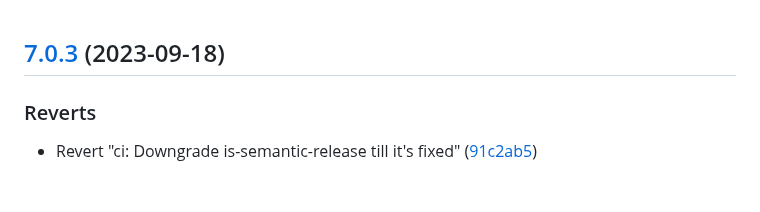
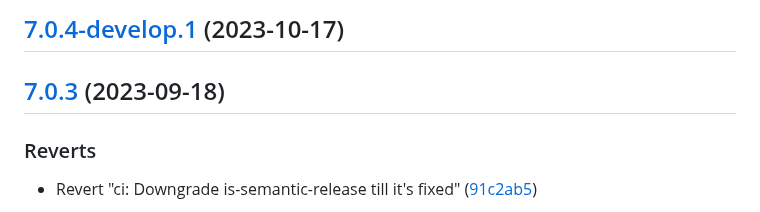
Before and after one commit to sebbo2002/node-pyatv, a Markdown page: CHANGELOG.md, the part around the change. Drawn GitHub-style; blank space fills up the shorter version.

Commit message:
chore(release): :bookmark: 7.0.4-develop.1 [skip ci]
## [7.0.4-develop.1](https://github.com/sebbo2002/node-pyatv/compare/v7.0.3...v7.0.4-develop.1) (2023-10-17)

```diff
--- a/CHANGELOG.md
+++ b/CHANGELOG.md
@@ -1,3 +1,5 @@
+## [7.0.4-develop.1](https://github.com/sebbo2002/node-pyatv/compare/v7.0.3...v7.0.4-develop.1) (2023-10-17)
+
 ## [7.0.3](https://github.com/sebbo2002/node-pyatv/compare/v7.0.2...v7.0.3) (2023-09-18)
 
 
```
